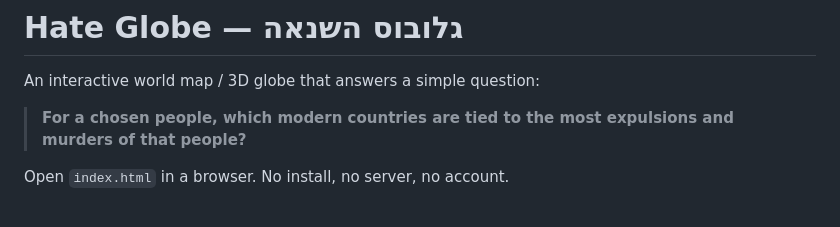
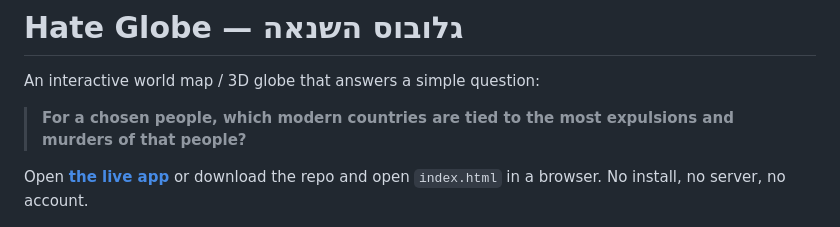
Before and after one commit to mkdahan/hate-globe, a Markdown page: README.md, the part around the change. Rendered like a GitHub page.

Commit message:
Add live GitHub Pages link to README
Co-authored-by: Cursor <cursoragent@cursor.com>

```diff
--- a/README.md
+++ b/README.md
@@ -4,7 +4,7 @@ An interactive world map / 3D globe that answers a simple question:
 
 > **For a chosen people, which modern countries are tied to the most expulsions and murders of that people?**
 
-Open `index.html` in a browser. No install, no server, no account.
+Open **[the live app](https://mkdahan.github.io/hate-globe/)** or download the repo and open `index.html` in a browser. No install, no server, no account.
 
 ![Hate Globe — the Jews, globe view](docs/hate-globe.png)
 
```
